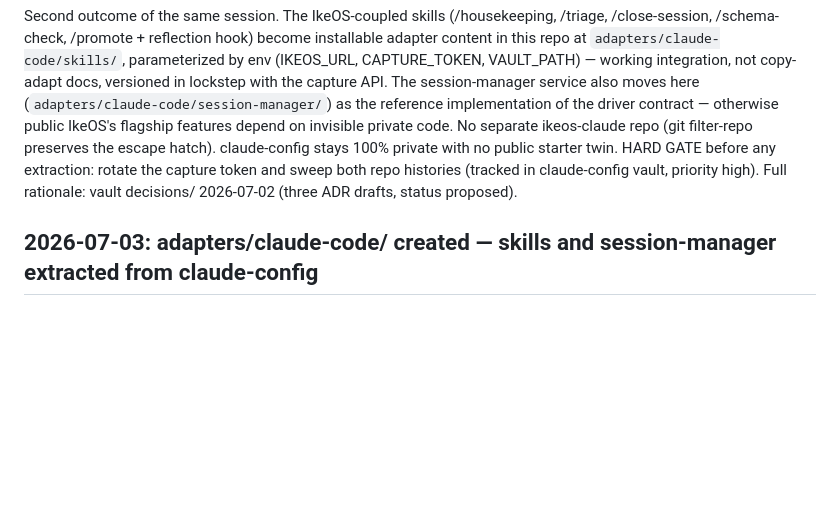
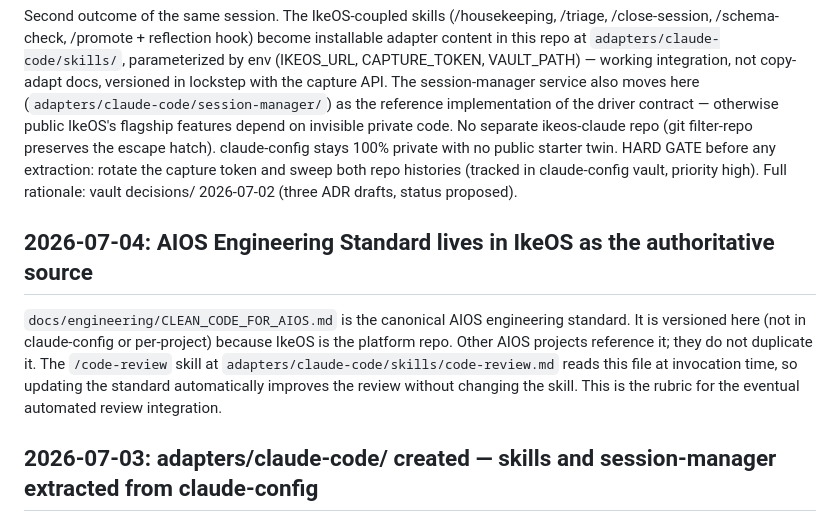
Before and after one commit to theryancoleman/ikeos, a Markdown page: .claude/DECISIONS.md, the part around the change. Rendered like a GitHub page; blank space fills up the shorter version.

Commit message:
docs: record AIOS Engineering Standard location decision
Co-Authored-By: Claude Sonnet 4.6 <noreply@anthropic.com>

```diff
--- a/.claude/DECISIONS.md
+++ b/.claude/DECISIONS.md
@@ -200,6 +200,10 @@ Outcome of the dedicated architecture session (Fable 5 review). No `DriverBase`
 
 Second outcome of the same session. The IkeOS-coupled skills (/housekeeping, /triage, /close-session, /schema-check, /promote + reflection hook) become installable adapter content in this repo at `adapters/claude-code/skills/`, parameterized by env (IKEOS_URL, CAPTURE_TOKEN, VAULT_PATH) — working integration, not copy-adapt docs, versioned in lockstep with the capture API. The session-manager service also moves here (`adapters/claude-code/session-manager/`) as the reference implementation of the driver contract — otherwise public IkeOS's flagship features depend on invisible private code. No separate ikeos-claude repo (git filter-repo preserves the escape hatch). claude-config stays 100% private with no public starter twin. HARD GATE before any extraction: rotate the capture token and sweep both repo histories (tracked in claude-config vault, priority high). Full rationale: vault decisions/ 2026-07-02 (three ADR drafts, status proposed).
 
+## 2026-07-04: AIOS Engineering Standard lives in IkeOS as the authoritative source
+
+`docs/engineering/CLEAN_CODE_FOR_AIOS.md` is the canonical AIOS engineering standard. It is versioned here (not in claude-config or per-project) because IkeOS is the platform repo. Other AIOS projects reference it; they do not duplicate it. The `/code-review` skill at `adapters/claude-code/skills/code-review.md` reads this file at invocation time, so updating the standard automatically improves the review without changing the skill. This is the rubric for the eventual automated review integration.
+
 ## 2026-07-03: adapters/claude-code/ created — skills and session-manager extracted from claude-config
 
 Execution of the 2026-07-02 decision (Skills and session-manager move INTO ikeos). All IkeOS-coupled Claude Code artifacts now live in `adapters/claude-code/`: five parameterized skills (/housekeeping, /triage, /close-session, /schema-check, /promote), the stophook reflection script, and the session-manager service (reference implementation of the SESSION_DRIVER_API). Parameterization contract: IKEOS_URL, CAPTURE_TOKEN, VAULT_PATH, CLAUDE_CONFIG_DIR, BLOG_NOTES_DIR. The single code change in session-manager: INFRASTRUCTURE_MACHINES is now loaded from an env var (JSON array) instead of being hardcoded; CLAUDE_BIN and CLAUDE_PLUGIN_BASE are also env-driven. CAPTURE_TOKEN was rotated before extraction; both repo git histories were swept for the old token (0 matches found). Install docs at adapters/claude-code/README.md.
```
